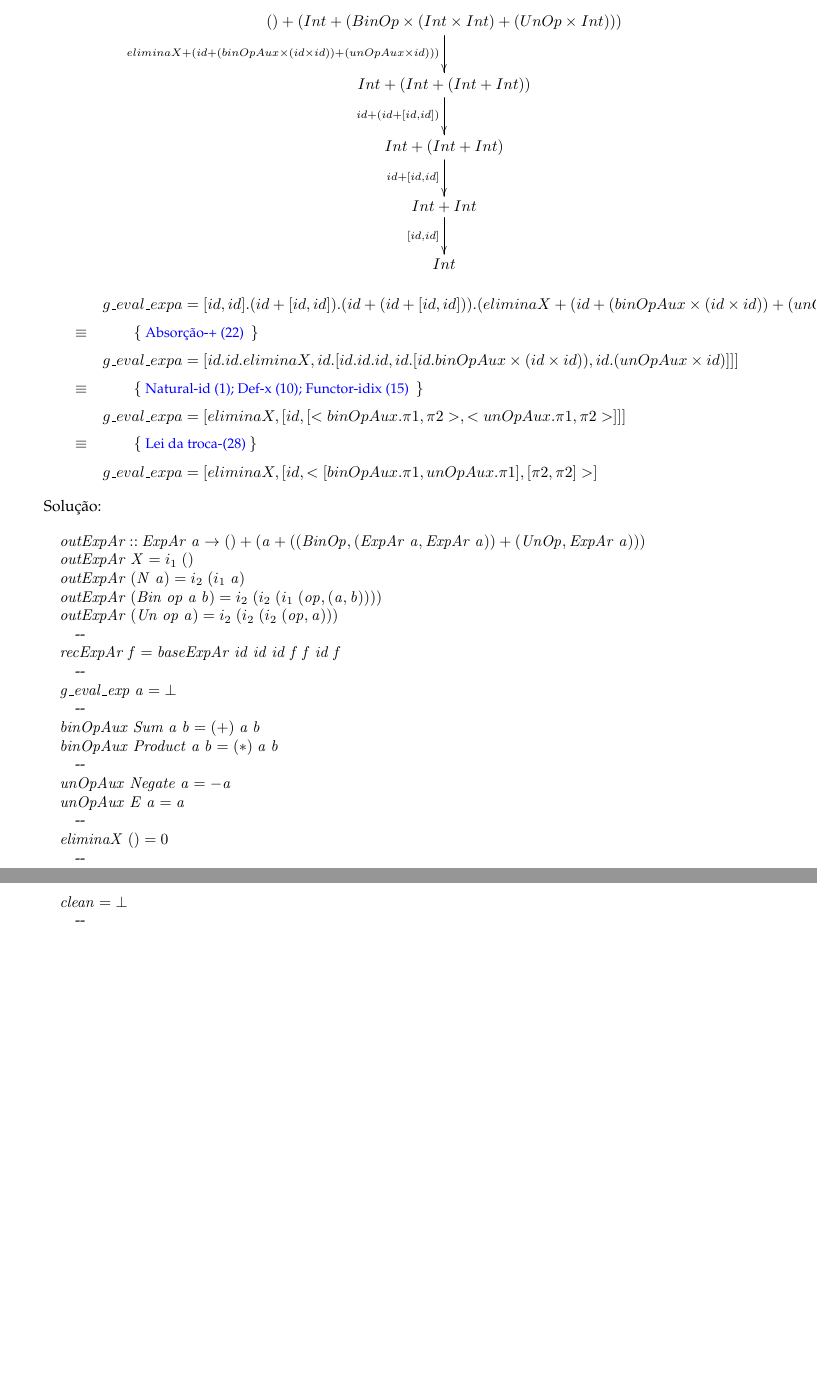
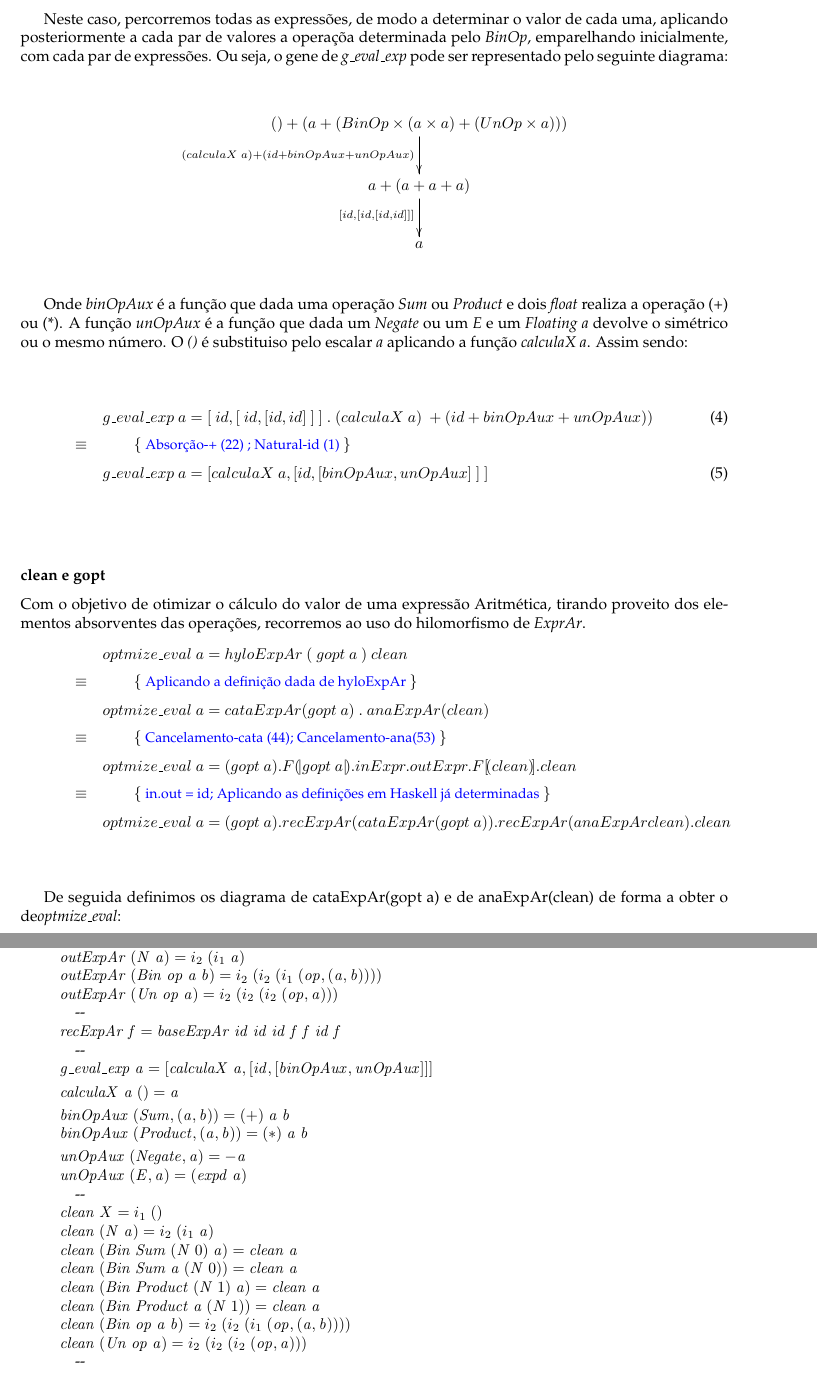
Before and after one commit to 150Pocahontas/CP2021, a LaTeX document (cp2021t.tex): two parts of pages 14 and 15 of 17 before the commit and two parts of pages 15 and 16 of 19 after it, joined at a grey line, cut at the place of the change, the shorter picture padded with empty space. Compiled offline with pdfLaTeX.

Commit message:
Problema1 - g_eval_exp, clean e goptAux

```diff
--- a/cp2021t.tex
+++ b/cp2021t.tex
@@ -1623 +1636,2 @@ eval\_exp\ a = (\ g\_eval\_exp\ a\ )\ .\ recExpAr\ (\ cataExprAr\ (\ g\_eval\_ex
 \centerline{\xymatrix{
+   ExpAr\ a\ar[d]_-{\ensuremath{\cata{\Varid{g\char95 eval\char95 exp}\;\Varid{a}}}}
@@ -1625,41 +1638,64 @@ eval\_exp\ a = (\ g\_eval\_exp\ a\ )\ .\ recExpAr\ (\ cataExprAr\ (\ g\_eval\_ex
                 \ar@/^2pc/ [rr]^-{\ensuremath{\Varid{outExpAr}}} & \qquad \cong
-&   () + (Int + ((BinOp \times (ExpAr \times ExpAr)) + (UnOp \times ExpAr)))  \ar[d]^{\ensuremath{\Varid{recExpAr}\;\cata{\Varid{g\char95 eval\char95 exp}\;\Varid{a}}}}
-\\
-    \ensuremath{\Conid{Int}} &  & () + (Int + ((BinOp \times (Int \times Int)) + (UnOp \times Int)))\ar[ll]^-{\ensuremath{\Varid{g\char95 eval\char95 exp}\;\Varid{a}}}
+&   () + (a + ((BinOp \times (ExpAr\ a \times ExpAr\ a)) + (UnOp \times ExpAr\ a)))  \ar[d]^{\ensuremath{\Varid{recExpAr}\;\cata{\Varid{g\char95 eval\char95 exp}\;\Varid{a}}}}
+\\
+    \ensuremath{\Varid{a}} &  & () + (a + ((BinOp \times (a \times a)) + (UnOp \times a)))\ar[ll]^-{\ensuremath{\Varid{g\char95 eval\char95 exp}\;\Varid{a}}}
 }}
 
+\vspace{3cm}
+
+Neste caso, percorremos todas as expressões, de modo a determinar o valor de cada uma, aplicando posteriormente a cada par de valores a operaçõa determinada pelo \textit{BinOp}, emparelhando inicialmente, com cada par de expressões. Ou seja, o gene de \textit{g\_eval\_exp} pode ser representado pelo seguinte diagrama:
+
 \vspace{1cm}
 
 \xymatrixcolsep{2pc}\xymatrixrowsep{2pc}
-\centerline{\xymatrix {
-    () + (Int + (BinOp \times (Int \times Int) + (UnOp \times Int)))
-    \ar[d]_{eliminaX + (id + (binOpAux \times (id \times id)) + (unOpAux \times id)))} \\
-    Int + (Int + (Int + Int))
-    \ar [d]_{id + (id + [id,id])} \\
-    Int + (Int+Int)
-    \ar [d]_{id + [id,id]} \\
-    Int + Int
-    \ar [d]_{[id,id]} \\
-    Int \\
+\centerline
+{\xymatrix{
+    () + (a + (BinOp \times (a \times a) + (UnOp \times a)))
+    \ar[d]_{(calculaX\ a )+ (id + binOpAux + unOpAux)} \\
+    a + (a + a + a)
+    \ar [d]_{[id ,[id , [id,id]]]} \\
+    a
   }
 }
 
-
+\vspace{1cm}
+
+Onde \textit{binOpAux} é a função que dada uma operação \textit{Sum} ou \textit{Product} e dois \textit{float} realiza a operação (+) ou (*).
+A função \textit{unOpAux} é a função que dada um \textit{Negate} ou um \textit{E} e um \textit{Floating a} devolve o simétrico ou o mesmo número. O \textit{()} é substituiso pelo escalar \textit{a} aplicando a função \textit{calculaX a}. Assim sendo:
+
+\vspace{0.5cm}
+
+\begin{eqnarray}
+\start
+g\_eval\_exp\ a =[\ id ,[\ id , [id,id]\ ]\ ]\ .\ (calculaX\ a)\ + (id + binOpAux + unOpAux))
+%\
+\just\equiv{\textcolor{blue}{Absorção-+\ (22) ; Natural-id (1)}}
+%
+g\_eval\_exp\ a = [calculaX\ a, [id, [binOpAux,unOpAux]\ ]\ ]
+\end{eqnarray}
+
+\vspace{1cm}
+
+\subsubsection*{clean e gopt}%-------------------------------------------------
+Com o objetivo de otimizar o cálculo do valor de uma expressão Aritmética, tirando proveito dos elementos absorventes das operações, recorremos ao uso do hilomorfismo de \textit{ExprAr}.
 \begin{eqnarray*}
 \start
-g\_eval\_exp a = [id,id] . (id + [id,id]) . (id + (id + [id,id])) . (eliminaX + (id + (binOpAux \times (id \times id)) + (unOpAux \times id)))
-%
-\just\equiv{\textcolor{blue}{Absorção-+\ (22) }}
-%
-g\_eval\_exp a = [id.id.eliminaX, id.[id.id.id,id.[id.binOpAux \times (id \times id)),id.(unOpAux \times id)]]]
-%
-\just\equiv{\textcolor{blue}{Natural-id (1); Def-x (10); Functor-idix (15) }}
-%
-g\_eval\_exp a = [eliminaX,[id,[<binOpAux.\pi1,\pi2>,<unOpAux.\pi1,\pi2>]]]
-%
-\just\equiv{\textcolor{blue}{Lei da troca-(28)}}
-%
-g\_eval\_exp a = [eliminaX,[id,<[binOpAux.\pi1,unOpAux.\pi1],[\pi2,\pi2]>]
+optmize\_eval\ a = hyloExpAr\ (\ gopt\ a\ )\ clean
+%
+\just\equiv{\textcolor{blue}{Aplicando\ a\ definição\ dada\ de\ hyloExpAr}}
+%
+optmize\_eval\ a = cataExpAr(gopt\ a)\ .\ anaExpAr(clean)
+%
+\just\equiv{\textcolor{blue}{Cancelamento-cata (44); Cancelamento-ana(53)}}
+%
+optmize\_eval\ a = (gopt\ a).F\cata{gopt\ a}.inExpr.outExpr.F\ana{clean}.clean
+%
+\just\equiv{\textcolor{blue}{in.out = id; Aplicando as definições em Haskell já determinadas}}
+%
+optmize\_eval\ a = (gopt\ a).recExpAr(cataExpAr (gopt\ a)).recExpAr(anaExpAr clean).clean
 \end{eqnarray*}
 
 
+\vspace{1cm}
+
+De seguida definimos os diagrama de cataExpAr(gopt\ a) e de anaExpAr(clean) de forma a obter o de\textit{optmize\_eval}:
@@ -1665,0 +1716 @@ g\_eval\_exp a = [eliminaX,[id,<[binOpAux.\pi1,unOpAux.\pi1],[\pi2,\pi2]>]
+\vspace{1cm}
@@ -1667,17 +1731,12 @@ g\_eval\_exp a = [eliminaX,[id,<[binOpAux.\pi1,unOpAux.\pi1],[\pi2,\pi2]>]
 Solução:
 \begin{hscode}\SaveRestoreHook
 \column{B}{@{}>{\hspre}l<{\hspost}@{}}%
-\column{23}{@{}>{\hspre}l<{\hspost}@{}}%
-\column{24}{@{}>{\hspre}l<{\hspost}@{}}%
-\column{E}{@{}>{\hspre}l<{\hspost}@{}}%
-\>[B]{}\Varid{outExpAr}\mathbin{::}\Conid{ExpAr}\;\Varid{a}\to ()+(\Varid{a}+((\Conid{BinOp},(\Conid{ExpAr}\;\Varid{a},\Conid{ExpAr}\;\Varid{a}))+(\Conid{UnOp},\Conid{ExpAr}\;\Varid{a}))){}\<[E]%
-\\
+\column{E}{@{}>{\hspre}l<{\hspost}@{}}%
 \>[B]{}\Varid{outExpAr}\;\Conid{X}\mathrel{=}i_1\;(){}\<[E]%
 \\
 \>[B]{}\Varid{outExpAr}\;(\Conid{N}\;\Varid{a})\mathrel{=}i_2\;(i_1\;\Varid{a}){}\<[E]%
 \\
-\>[B]{}\Varid{outExpAr}\;(\Conid{Bin}\;\Varid{op}\;\Varid{a}\;\Varid{b}){}\<[24]%
-\>[24]{}\mathrel{=}i_2\;(i_2\;(i_1\;(\Varid{op},(\Varid{a},\Varid{b})))){}\<[E]%
+\>[B]{}\Varid{outExpAr}\;(\Conid{Bin}\;\Varid{op}\;\Varid{a}\;\Varid{b})\mathrel{=}i_2\;(i_2\;(i_1\;(\Varid{op},(\Varid{a},\Varid{b})))){}\<[E]%
 \\
 \>[B]{}\Varid{outExpAr}\;(\Conid{Un}\;\Varid{op}\;\Varid{a})\mathrel{=}i_2\;(i_2\;(i_2\;(\Varid{op},\Varid{a}))){}\<[E]%
 \\
@@ -1687,32 +1746,49 @@ Solução:
 \\
 \>[B]{}\mbox{\onelinecomment }{}\<[E]%
 \\
-\>[B]{}\Varid{g\char95 eval\char95 exp}\;\Varid{a}\mathrel{=}\bot {}\<[E]%
+\>[B]{}\Varid{g\char95 eval\char95 exp}\;\Varid{a}\mathrel{=}\alt{\Varid{calculaX}\;\Varid{a}}{\alt{\Varid{id}}{\alt{\Varid{binOpAux}}{\Varid{unOpAux}}}}{}\<[E]%
+\\[\blanklineskip]%
+\>[B]{}\Varid{calculaX}\;\Varid{a}\;()\mathrel{=}\Varid{a}{}\<[E]%
+\\[\blanklineskip]%
+\>[B]{}\Varid{binOpAux}\;(\Conid{Sum},(\Varid{a},\Varid{b}))\mathrel{=}(\mathbin{+})\;\Varid{a}\;\Varid{b}{}\<[E]%
+\\
+\>[B]{}\Varid{binOpAux}\;(\Conid{Product},(\Varid{a},\Varid{b}))\mathrel{=}(\mathbin{*})\;\Varid{a}\;\Varid{b}{}\<[E]%
+\\[\blanklineskip]%
+\>[B]{}\Varid{unOpAux}\;(\Conid{Negate},\Varid{a})\mathrel{=}\mathbin{-}\Varid{a}{}\<[E]%
+\\
+\>[B]{}\Varid{unOpAux}\;(\Conid{E},\Varid{a})\mathrel{=}(\Varid{expd}\;\Varid{a}){}\<[E]%
 \\
 \>[B]{}\mbox{\onelinecomment }{}\<[E]%
 \\
-\>[B]{}\Varid{binOpAux}\;\Conid{Sum}\;\Varid{a}\;\Varid{b}\mathrel{=}(\mathbin{+})\;\Varid{a}\;\Varid{b}{}\<[E]%
-\\
-\>[B]{}\Varid{binOpAux}\;\Conid{Product}\;\Varid{a}\;\Varid{b}{}\<[23]%
-\>[23]{}\mathrel{=}(\mathbin{*})\;\Varid{a}\;\Varid{b}{}\<[E]%
+\>[B]{}\Varid{clean}\;\Conid{X}\mathrel{=}i_1\;(){}\<[E]%
+\\
+\>[B]{}\Varid{clean}\;(\Conid{N}\;\Varid{a})\mathrel{=}i_2\;(i_1\;\Varid{a}){}\<[E]%
+\\
+\>[B]{}\Varid{clean}\;(\Conid{Bin}\;\Conid{Sum}\;(\Conid{N}\;\mathrm{0})\;\Varid{a})\mathrel{=}\Varid{clean}\;\Varid{a}{}\<[E]%
+\\
+\>[B]{}\Varid{clean}\;(\Conid{Bin}\;\Conid{Sum}\;\Varid{a}\;(\Conid{N}\;\mathrm{0}))\mathrel{=}\Varid{clean}\;\Varid{a}{}\<[E]%
+\\
+\>[B]{}\Varid{clean}\;(\Conid{Bin}\;\Conid{Product}\;(\Conid{N}\;\mathrm{1})\;\Varid{a})\mathrel{=}\Varid{clean}\;\Varid{a}{}\<[E]%
+\\
+\>[B]{}\Varid{clean}\;(\Conid{Bin}\;\Conid{Product}\;\Varid{a}\;(\Conid{N}\;\mathrm{1}))\mathrel{=}\Varid{clean}\;\Varid{a}{}\<[E]%
+\\
+\>[B]{}\Varid{clean}\;(\Conid{Bin}\;\Varid{op}\;\Varid{a}\;\Varid{b})\mathrel{=}i_2\;(i_2\;(i_1\;(\Varid{op},(\Varid{a},\Varid{b})))){}\<[E]%
+\\
+\>[B]{}\Varid{clean}\;(\Conid{Un}\;\Varid{op}\;\Varid{a})\mathrel{=}i_2\;(i_2\;(i_2\;(\Varid{op},\Varid{a}))){}\<[E]%
 \\
 \>[B]{}\mbox{\onelinecomment }{}\<[E]%
-\\
-\>[B]{}\Varid{unOpAux}\;\Conid{Negate}\;\Varid{a}\mathrel{=}\mathbin{-}\Varid{a}{}\<[E]%
-\\
-\>[B]{}\Varid{unOpAux}\;\Conid{E}\;\Varid{a}\mathrel{=}\Varid{a}{}\<[E]%
-\\
-\>[B]{}\mbox{\onelinecomment }{}\<[E]%
-\\
-\>[B]{}\Varid{eliminaX}\;()\mathrel{=}\mathrm{0}{}\<[E]%
-\\
-\>[B]{}\mbox{\onelinecomment }{}\<[E]%
-\\
-\>[B]{}\Varid{clean}\mathrel{=}\bot {}\<[E]%
-\\
-\>[B]{}\mbox{\onelinecomment }{}\<[E]%
-\\
-\>[B]{}\Varid{gopt}\mathrel{=}\bot {}\<[E]%
+\\[\blanklineskip]%
+\>[B]{}\Varid{gopt}\;\Varid{a}\mathrel{=}\alt{\Conid{True}}{\alt{\Conid{True}}{\alt{\Varid{goptAux}}{\Conid{True}}}}{}\<[E]%
+\\[\blanklineskip]%
+\>[B]{}\Varid{goptAux}\;(\Conid{Sum},(\mathrm{0},\Varid{a}))\mathrel{=}\Conid{True}{}\<[E]%
+\\
+\>[B]{}\Varid{goptAux}\;(\Conid{Sum},(\Varid{a},\mathrm{0}))\mathrel{=}\Conid{True}{}\<[E]%
+\\
+\>[B]{}\Varid{goptAux}\;(\Conid{Product},(\mathrm{1},\Varid{a}))\mathrel{=}\Conid{True}{}\<[E]%
+\\
+\>[B]{}\Varid{goptAux}\;(\Conid{Product},(\Varid{a},\mathrm{1}))\mathrel{=}\Conid{True}{}\<[E]%
+\\
+\>[B]{}\Varid{goptAux}\;(\Varid{op},(\Varid{a},\Varid{b}))\mathrel{=}\Conid{False}{}\<[E]%
 \\
 \>[B]{}\mbox{\onelinecomment }{}\<[E]%
 \ColumnHook
```
Also changed, not shown: cp2021t.ind, cp2021t.pdf, cp2021t.tex (69 more changed lines), 5 other files.
